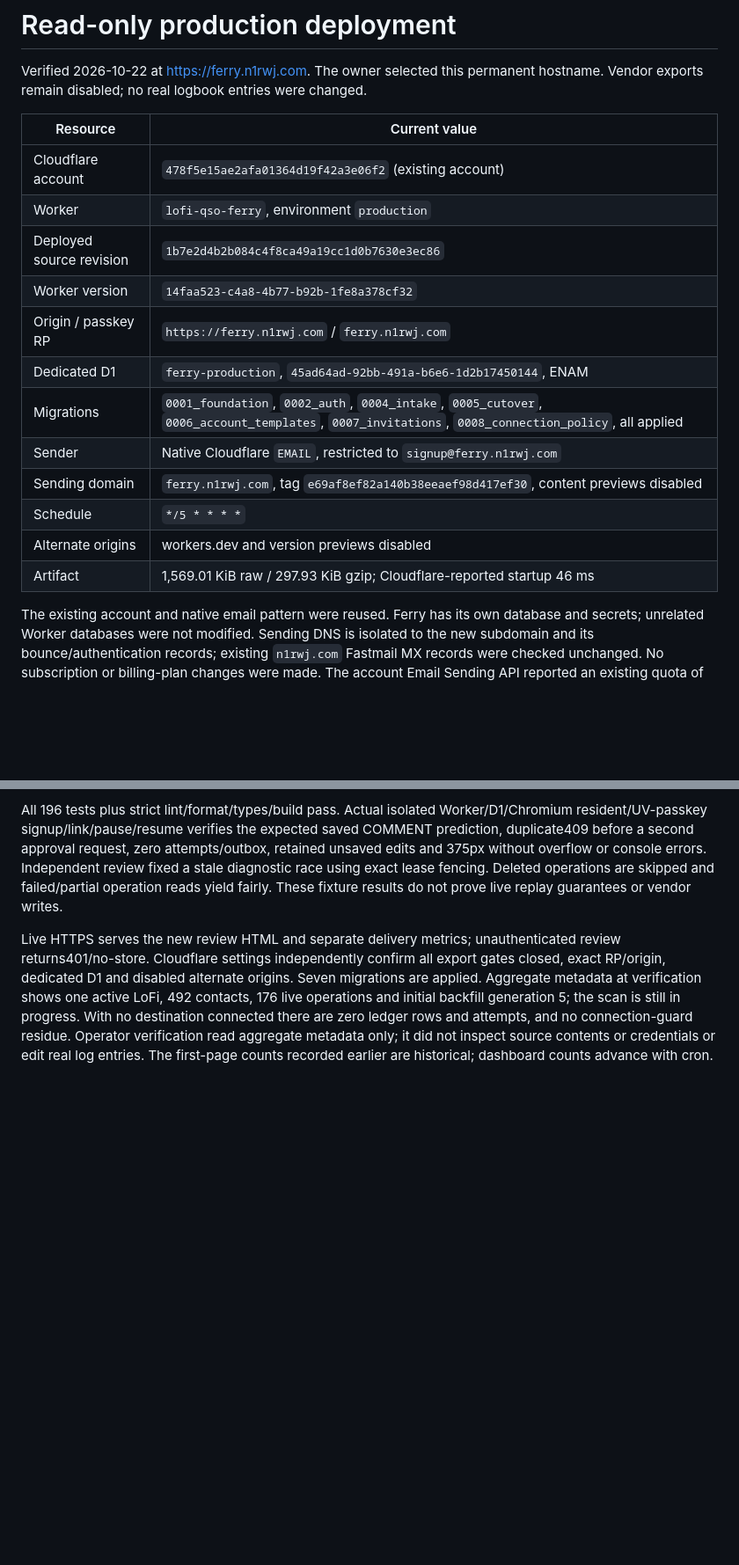
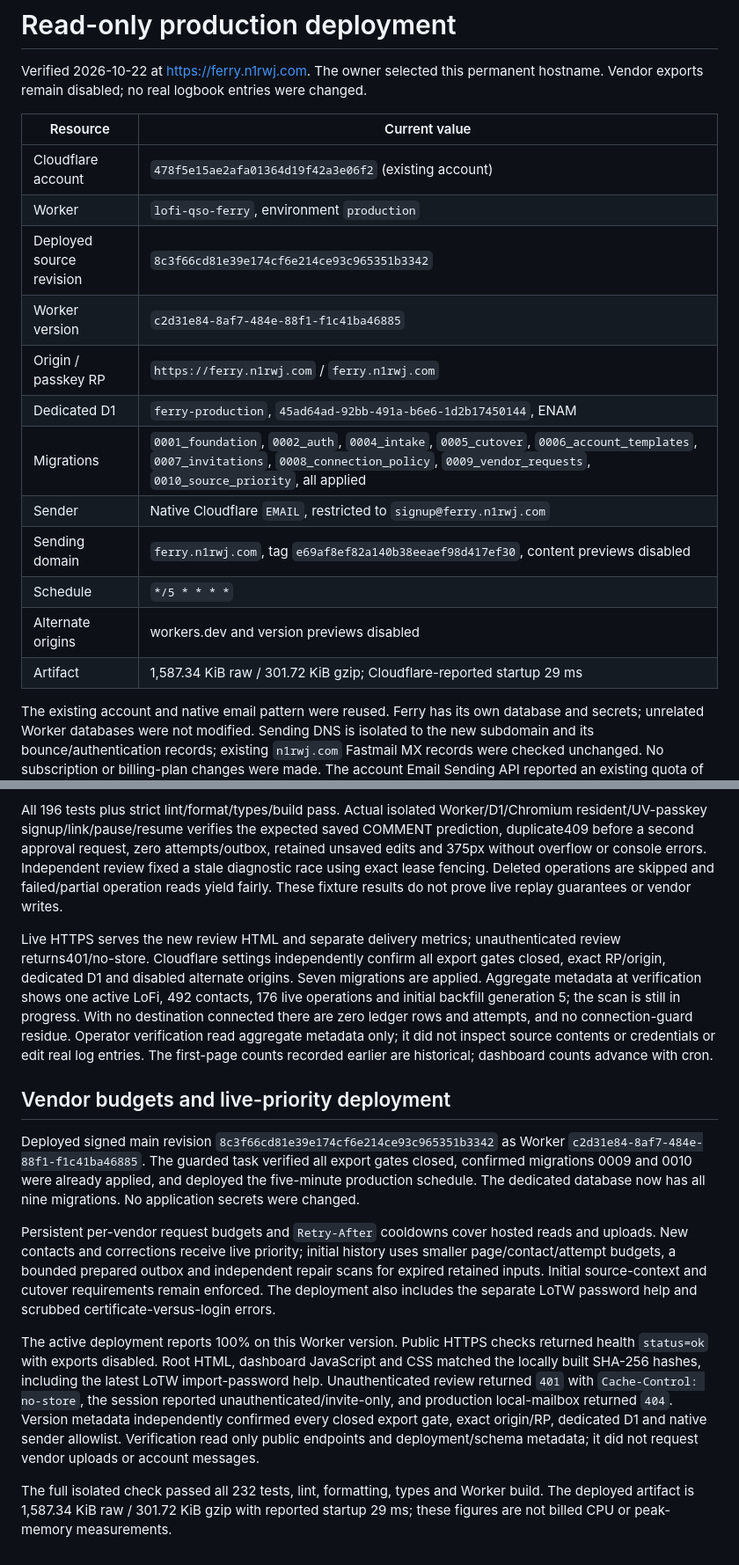
Before and after one commit to rwjblue/lofi-qso-ferry, a Markdown page: docs/deployment.md, 2 parts joined by grey strips. Shown at 88% size. Drawn GitHub-style; blank space fills up the shorter version.

```diff
--- a/docs/deployment.md
+++ b/docs/deployment.md
@@ -2,20 +2,20 @@
 
 Verified 2026-10-22 at [https://ferry.n1rwj.com](https://ferry.n1rwj.com). The owner selected this permanent hostname. Vendor exports remain disabled; no real logbook entries were changed.
 
-| Resource                 | Current value                                                                                                                                      |
-| ------------------------ | -------------------------------------------------------------------------------------------------------------------------------------------------- |
-| Cloudflare account       | `478f5e15ae2afa01364d19f42a3e06f2` (existing account)                                                                                              |
-| Worker                   | `lofi-qso-ferry`, environment `production`                                                                                                         |
-| Deployed source revision | `1b7e2d4b2b084c4f8ca49a19cc1d0b7630e3ec86`                                                                                                         |
-| Worker version           | `14faa523-c4a8-4b77-b92b-1fe8a378cf32`                                                                                                             |
-| Origin / passkey RP      | `https://ferry.n1rwj.com` / `ferry.n1rwj.com`                                                                                                      |
-| Dedicated D1             | `ferry-production`, `45ad64ad-92bb-491a-b6e6-1d2b17450144`, ENAM                                                                                   |
-| Migrations               | `0001_foundation`, `0002_auth`, `0004_intake`, `0005_cutover`, `0006_account_templates`, `0007_invitations`, `0008_connection_policy`, all applied |
-| Sender                   | Native Cloudflare `EMAIL`, restricted to `signup@ferry.n1rwj.com`                                                                                  |
-| Sending domain           | `ferry.n1rwj.com`, tag `e69af8ef82a140b38eeaef98d417ef30`, content previews disabled                                                               |
-| Schedule                 | `*/5 * * * *`                                                                                                                                      |
-| Alternate origins        | workers.dev and version previews disabled                                                                                                          |
-| Artifact                 | 1,569.01 KiB raw / 297.93 KiB gzip; Cloudflare-reported startup 46 ms                                                                              |
+| Resource                 | Current value                                                                                                                                                                                      |
+| ------------------------ | -------------------------------------------------------------------------------------------------------------------------------------------------------------------------------------------------- |
+| Cloudflare account       | `478f5e15ae2afa01364d19f42a3e06f2` (existing account)                                                                                                                                              |
+| Worker                   | `lofi-qso-ferry`, environment `production`                                                                                                                                                         |
+| Deployed source revision | `8c3f66cd81e39e174cf6e214ce93c965351b3342`                                                                                                                                                         |
+| Worker version           | `c2d31e84-8af7-484e-88f1-f1c41ba46885`                                                                                                                                                             |
+| Origin / passkey RP      | `https://ferry.n1rwj.com` / `ferry.n1rwj.com`                                                                                                                                                      |
+| Dedicated D1             | `ferry-production`, `45ad64ad-92bb-491a-b6e6-1d2b17450144`, ENAM                                                                                                                                   |
+| Migrations               | `0001_foundation`, `0002_auth`, `0004_intake`, `0005_cutover`, `0006_account_templates`, `0007_invitations`, `0008_connection_policy`, `0009_vendor_requests`, `0010_source_priority`, all applied |
+| Sender                   | Native Cloudflare `EMAIL`, restricted to `signup@ferry.n1rwj.com`                                                                                                                                  |
+| Sending domain           | `ferry.n1rwj.com`, tag `e69af8ef82a140b38eeaef98d417ef30`, content previews disabled                                                                                                               |
+| Schedule                 | `*/5 * * * *`                                                                                                                                                                                      |
+| Alternate origins        | workers.dev and version previews disabled                                                                                                                                                          |
+| Artifact                 | 1,587.34 KiB raw / 301.72 KiB gzip; Cloudflare-reported startup 29 ms                                                                                                                              |
 
 The existing account and native email pattern were reused. Ferry has its own database and secrets; unrelated Worker databases were not modified. Sending DNS is isolated to the new subdomain and its bounce/authentication records; existing `n1rwj.com` Fastmail MX records were checked unchanged. No subscription or billing-plan changes were made. The account Email Sending API reported an existing quota of 200 messages/day; this deployment did not change that limit.
 
@@ -77,3 +77,14 @@ The dashboard top counts now describe source ingestion, with destination activit
 All 196 tests plus strict lint/format/types/build pass. Actual isolated Worker/D1/Chromium resident/UV-passkey signup/link/pause/resume verifies the expected saved COMMENT prediction, duplicate409 before a second approval request, zero attempts/outbox, retained unsaved edits and 375px without overflow or console errors. Independent review fixed a stale diagnostic race using exact lease fencing. Deleted operations are skipped and failed/partial operation reads yield fairly. These fixture results do not prove live replay guarantees or vendor writes.
 
 Live HTTPS serves the new review HTML and separate delivery metrics; unauthenticated review returns401/no-store. Cloudflare settings independently confirm all export gates closed, exact RP/origin, dedicated D1 and disabled alternate origins. Seven migrations are applied. Aggregate metadata at verification shows one active LoFi, 492 contacts, 176 live operations and initial backfill generation 5; the scan is still in progress. With no destination connected there are zero ledger rows and attempts, and no connection-guard residue. Operator verification read aggregate metadata only; it did not inspect source contents or credentials or edit real log entries. The first-page counts recorded earlier are historical; dashboard counts advance with cron.
+
+
+## Vendor budgets and live-priority deployment
+
+Deployed signed main revision `8c3f66cd81e39e174cf6e214ce93c965351b3342` as Worker `c2d31e84-8af7-484e-88f1-f1c41ba46885`. The guarded task verified all export gates closed, confirmed migrations 0009 and 0010 were already applied, and deployed the five-minute production schedule. The dedicated database now has all nine migrations. No application secrets were changed.
+
+Persistent per-vendor request budgets and `Retry-After` cooldowns cover hosted reads and uploads. New contacts and corrections receive live priority; initial history uses smaller page/contact/attempt budgets, a bounded prepared outbox and independent repair scans for expired retained inputs. Initial source-context and cutover requirements remain enforced. The deployment also includes the separate LoTW password help and scrubbed certificate-versus-login errors.
+
+The active deployment reports 100% on this Worker version. Public HTTPS checks returned health `status=ok` with exports disabled. Root HTML, dashboard JavaScript and CSS matched the locally built SHA-256 hashes, including the latest LoTW import-password help. Unauthenticated review returned `401` with `Cache-Control: no-store`, the session reported unauthenticated/invite-only, and production local-mailbox returned `404`. Version metadata independently confirmed every closed export gate, exact origin/RP, dedicated D1 and native sender allowlist. Verification read only public endpoints and deployment/schema metadata; it did not request vendor uploads or account messages.
+
+The full isolated check passed all 232 tests, lint, formatting, types and Worker build. The deployed artifact is 1,587.34 KiB raw / 301.72 KiB gzip with reported startup 29 ms; these figures are not billed CPU or peak-memory measurements.
```
Also changed, not shown: other parts of docs/deployment.md (+1 -1 lines), PROGRESS.md (+6 -5 lines), docs/operations.md (+2 -2 lines).
